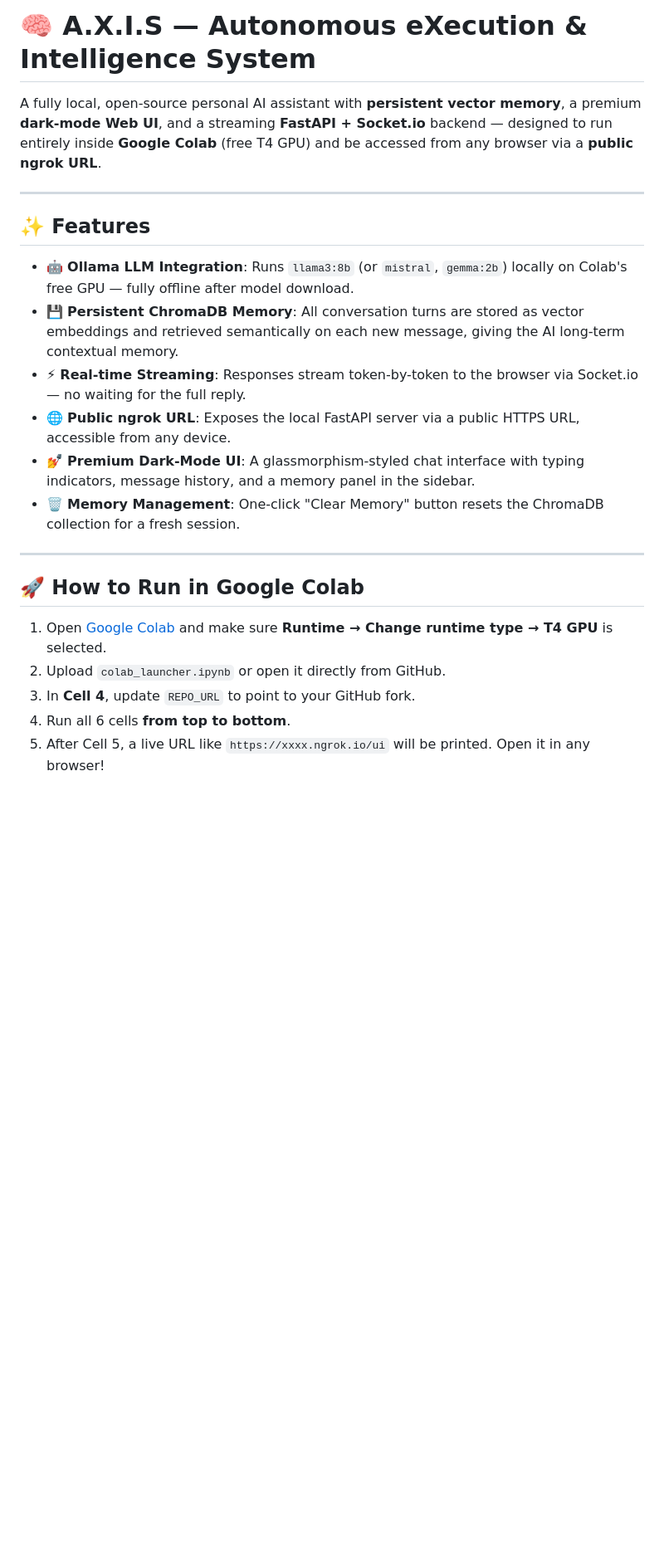
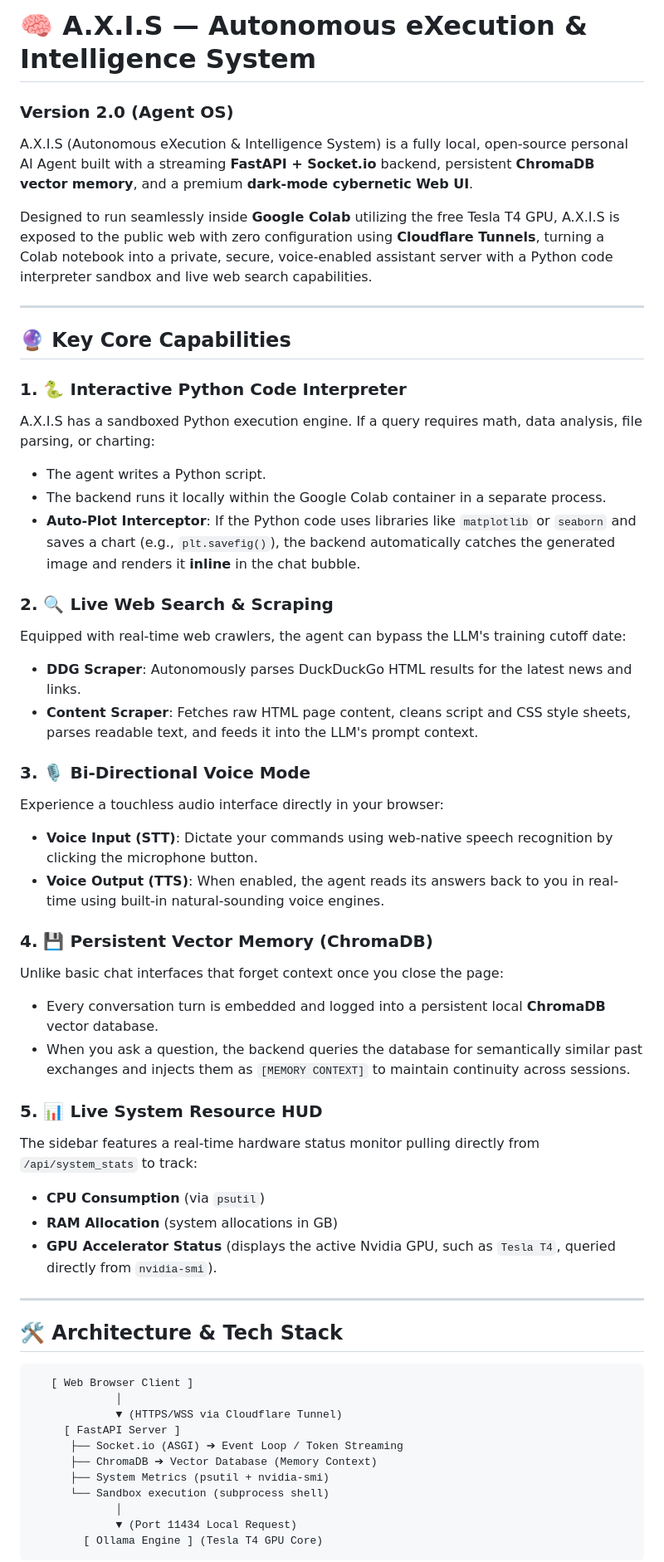
Before and after one commit to aaweshdas/AXIS-AI, a Markdown page: README.md, the part around one of its changes. Shown at 83% size. GitHub-like rendering; blank space fills up the shorter version.

````diff
--- a/README.md
+++ b/README.md
@@ -1,25 +1,56 @@
 # 🧠 A.X.I.S — Autonomous eXecution & Intelligence System
+### Version 2.0 (Agent OS)
 
-A fully local, open-source personal AI assistant with **persistent vector memory**, a premium **dark-mode Web UI**, and a streaming **FastAPI + Socket.io** backend — designed to run entirely inside **Google Colab** (free T4 GPU) and be accessed from any browser via a **public ngrok URL**.
+A.X.I.S (Autonomous eXecution & Intelligence System) is a fully local, open-source personal AI Agent built with a streaming **FastAPI + Socket.io** backend, persistent **ChromaDB vector memory**, and a premium **dark-mode cybernetic Web UI**.
+
+Designed to run seamlessly inside **Google Colab** utilizing the free Tesla T4 GPU, A.X.I.S is exposed to the public web with zero configuration using **Cloudflare Tunnels**, turning a Colab notebook into a private, secure, voice-enabled assistant server with a Python code interpreter sandbox and live web search capabilities.
 
 ---
 
-## ✨ Features
+## 🔮 Key Core Capabilities
 
-* 🤖 **Ollama LLM Integration**: Runs `llama3:8b` (or `mistral`, `gemma:2b`) locally on Colab's free GPU — fully offline after model download.
-* 💾 **Persistent ChromaDB Memory**: All conversation turns are stored as vector embeddings and retrieved semantically on each new message, giving the AI long-term contextual memory.
-* ⚡ **Real-time Streaming**: Responses stream token-by-token to the browser via Socket.io — no waiting for the full reply.
-* 🌐 **Public ngrok URL**: Exposes the local FastAPI server via a public HTTPS URL, accessible from any device.
-* 💅 **Premium Dark-Mode UI**: A glassmorphism-styled chat interface with typing indicators, message history, and a memory panel in the sidebar.
-* 🗑️ **Memory Management**: One-click "Clear Memory" button resets the ChromaDB collection for a fresh session.
+### 1. 🐍 Interactive Python Code Interpreter
+A.X.I.S has a sandboxed Python execution engine. If a query requires math, data analysis, file parsing, or charting:
+* The agent writes a Python script.
+* The backend runs it locally within the Google Colab container in a separate process.
+* **Auto-Plot Interceptor**: If the Python code uses libraries like `matplotlib` or `seaborn` and saves a chart (e.g., `plt.savefig()`), the backend automatically catches the generated image and renders it **inline** in the chat bubble.
+
+### 2. 🔍 Live Web Search & Scraping
+Equipped with real-time web crawlers, the agent can bypass the LLM's training cutoff date:
+* **DDG Scraper**: Autonomously parses DuckDuckGo HTML results for the latest news and links.
+* **Content Scraper**: Fetches raw HTML page content, cleans script and CSS style sheets, parses readable text, and feeds it into the LLM's prompt context.
+
+### 3. 🎙️ Bi-Directional Voice Mode
+Experience a touchless audio interface directly in your browser:
+* **Voice Input (STT)**: Dictate your commands using web-native speech recognition by clicking the microphone button.
+* **Voice Output (TTS)**: When enabled, the agent reads its answers back to you in real-time using built-in natural-sounding voice engines.
+
+### 4. 💾 Persistent Vector Memory (ChromaDB)
+Unlike basic chat interfaces that forget context once you close the page:
+* Every conversation turn is embedded and logged into a persistent local **ChromaDB** vector database.
+* When you ask a question, the backend queries the database for semantically similar past exchanges and injects them as `[MEMORY CONTEXT]` to maintain continuity across sessions.
+
+### 5. 📊 Live System Resource HUD
+The sidebar features a real-time hardware status monitor pulling directly from `/api/system_stats` to track:
+* **CPU Consumption** (via `psutil`)
+* **RAM Allocation** (system allocations in GB)
+* **GPU Accelerator Status** (displays the active Nvidia GPU, such as `Tesla T4`, queried directly from `nvidia-smi`).
 
 ---
 
-## 🚀 How to Run in Google Colab
+## 🛠️ Architecture & Tech Stack
 
-1. Open [Google Colab](https://colab.research.google.com/) and make sure **Runtime → Change runtime type → T4 GPU** is selected.
-2. Upload `colab_launcher.ipynb` or open it directly from GitHub.
-3. In **Cell 4**, update `REPO_URL` to point to your GitHub fork.
-4. Run all 6 cells **from top to bottom**.
-5. After Cell 5, a live URL like `https://xxxx.ngrok.io/ui` will be printed. Open it in any browser!
+```
+   [ Web Browser Client ]
+             │
+             ▼ (HTTPS/WSS via Cloudflare Tunnel)
+     [ FastAPI Server ]
+      ├── Socket.io (ASGI) ➔ Event Loop / Token Streaming
+      ├── ChromaDB ➔ Vector Database (Memory Context)
+      ├── System Metrics (psutil + nvidia-smi)
+      └── Sandbox execution (subprocess shell)
+             │
+             ▼ (Port 11434 Local Request)
+        [ Ollama Engine ] (Tesla T4 GPU Core)
+```
 
````
Also changed, not shown: other parts of README.md (+63 -29 lines).
